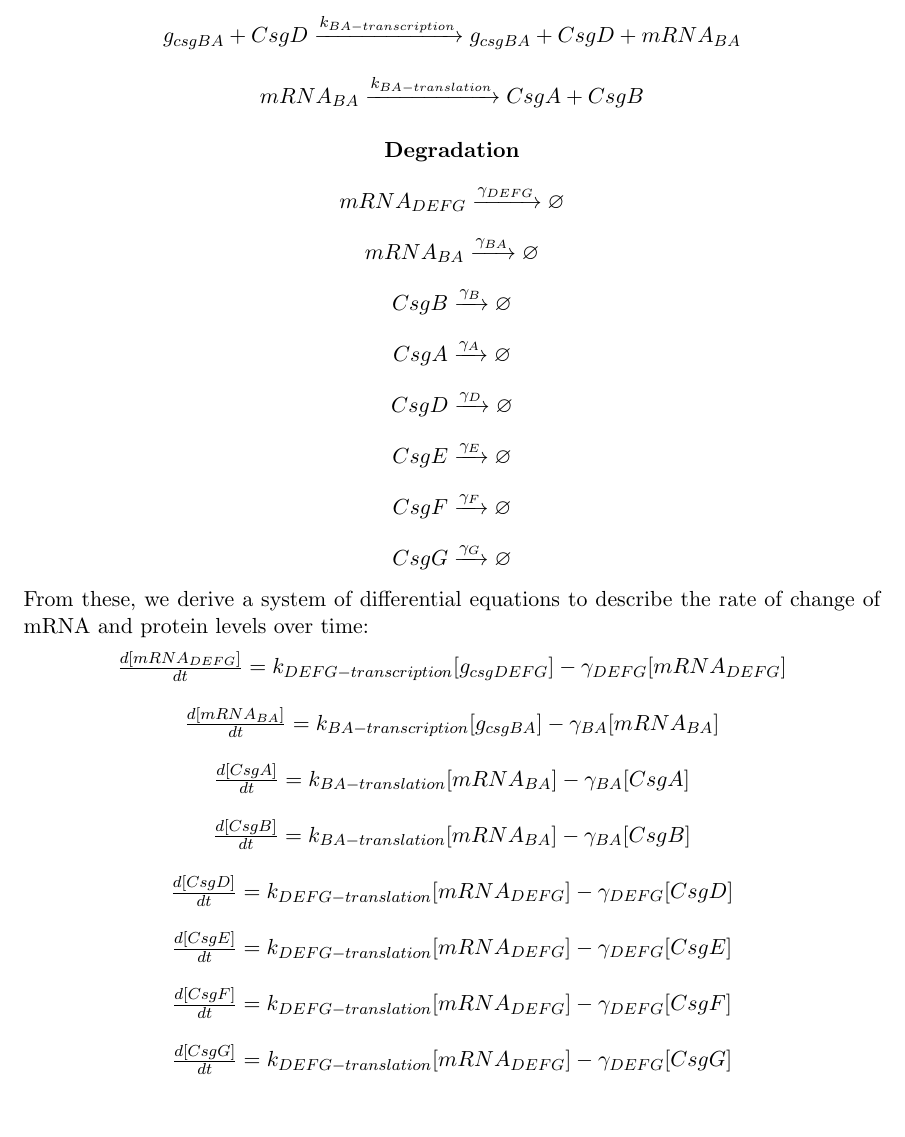
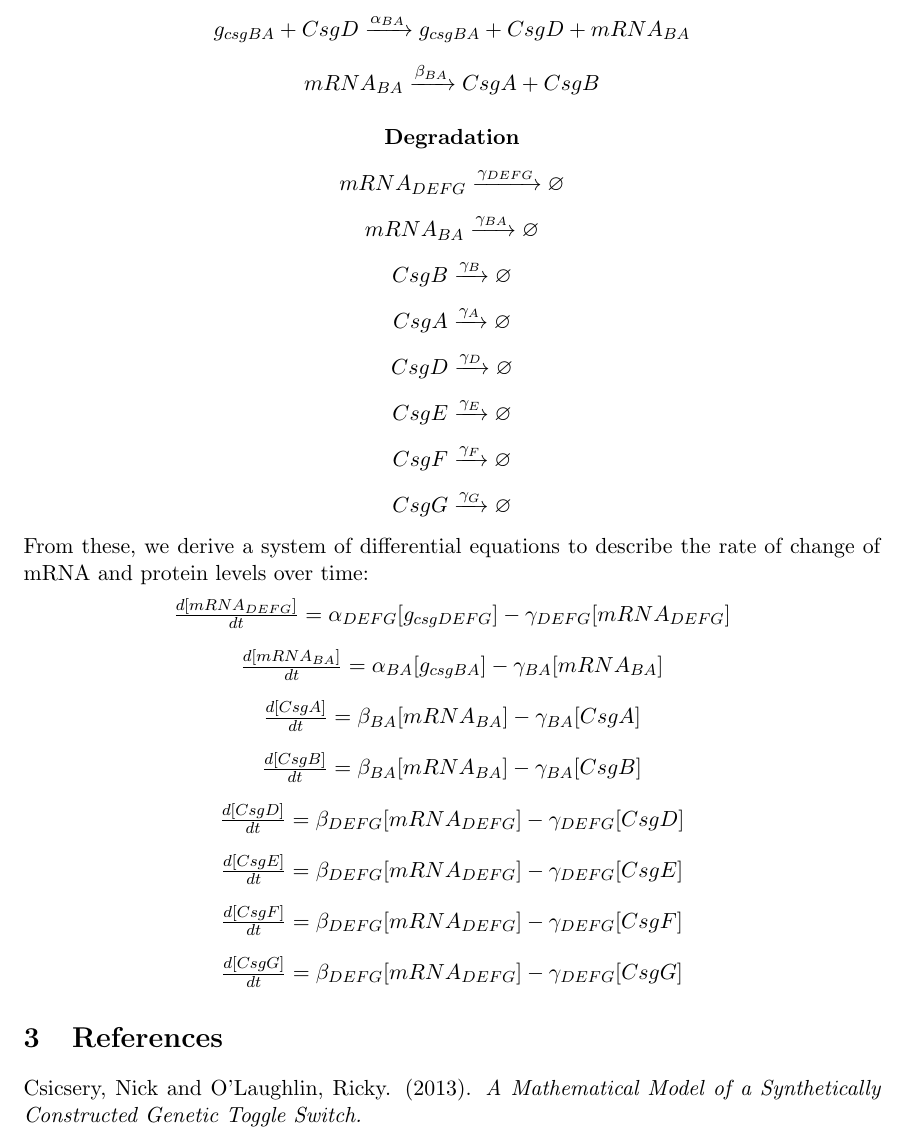
Before and after one commit to crimsonigem/Hyeon-Jae, a LaTeX document (Weekly_Writeups/Week-1.tex): part of page 2 of 2, cut at the place of the change. Compiled offline with pdfLaTeX.

Commit message:
Week-2 writeup

```diff
--- a/Weekly_Writeups/Week-1.tex
+++ b/Weekly_Writeups/Week-1.tex
@@ -39,6 +39,6 @@ $mRNA_{DEFG} \xrightarrow{k_{DEFG-translation}} mRNA_{DEFG} + CsgD + CsgE + CsgF
-$g_{csgBA} + CsgD \xrightarrow{k_{BA-transcription}}  g_{csgBA} + CsgD + mRNA_{BA} $ \\
+$g_{csgBA} + CsgD \xrightarrow{\alpha_{BA}}  g_{csgBA} + CsgD + mRNA_{BA} $ \\
 \bigskip
-$mRNA_{BA} \xrightarrow{k_{BA-translation}} CsgA + CsgB$ \\
+$mRNA_{BA} \xrightarrow{\beta_{BA}} CsgA + CsgB$ \\
 
 \hfill \break
 \textbf{Degradation} \\
@@ -64,22 +64,28 @@ $CsgG \xrightarrow{\gamma_{G}}  \varnothing$ \\
 From these, we derive a system of differential equations to describe the rate of change of mRNA and protein levels over time:
 
 \begin{center}
-$\frac{d[mRNA_{DEFG}]}{dt} = k_{DEFG-transcription}[g_{csgDEFG}] - \gamma_{DEFG}[mRNA_{DEFG}]$ \\
+$\frac{d[mRNA_{DEFG}]}{dt} = \alpha_{DEFG}[g_{csgDEFG}] - \gamma_{DEFG}[mRNA_{DEFG}]$ \\
 \bigskip
-$\frac{d[mRNA_{BA}]}{dt} = k_{BA-transcription}[g_{csgBA}] - \gamma_{BA}[mRNA_{BA}]$ \\
+$\frac{d[mRNA_{BA}]}{dt} = \alpha_{BA}[g_{csgBA}] - \gamma_{BA}[mRNA_{BA}]$ \\
 \bigskip
-$\frac{d[CsgA]}{dt} = k_{BA-translation}[mRNA_{BA}] - \gamma_{BA}[CsgA]$ \\
+$\frac{d[CsgA]}{dt} = \beta_{BA}[mRNA_{BA}] - \gamma_{BA}[CsgA]$ \\
 \bigskip
-$\frac{d[CsgB]}{dt} =  k_{BA-translation}[mRNA_{BA}] - \gamma_{BA}[CsgB]$ \\
+$\frac{d[CsgB]}{dt} =  \beta_{BA}[mRNA_{BA}] - \gamma_{BA}[CsgB]$ \\
 \bigskip
-$\frac{d[CsgD]}{dt} =  k_{DEFG-translation}[mRNA_{DEFG}] - \gamma_{DEFG}[CsgD]$ \\
+$\frac{d[CsgD]}{dt} =  \beta_{DEFG}[mRNA_{DEFG}] - \gamma_{DEFG}[CsgD]$ \\
 \bigskip
-$\frac{d[CsgE]}{dt} =  k_{DEFG-translation}[mRNA_{DEFG}] - \gamma_{DEFG}[CsgE]$ \\
+$\frac{d[CsgE]}{dt} =  \beta_{DEFG}[mRNA_{DEFG}] - \gamma_{DEFG}[CsgE]$ \\
 \bigskip
-$\frac{d[CsgF]}{dt} =  k_{DEFG-translation}[mRNA_{DEFG}] - \gamma_{DEFG}[CsgF]$ \\
+$\frac{d[CsgF]}{dt} =  \beta_{DEFG}[mRNA_{DEFG}] - \gamma_{DEFG}[CsgF]$ \\
 \bigskip
-$\frac{d[CsgG]}{dt} =  k_{DEFG-translation}[mRNA_{DEFG}] - \gamma_{DEFG}[CsgG]$ \\
+$\frac{d[CsgG]}{dt} =  \beta_{DEFG}[mRNA_{DEFG}] - \gamma_{DEFG}[CsgG]$ \\
 
 \end{center}
 
+\section{References}
+
+Csicsery, Nick and O'Laughlin, Ricky. (2013). \textit{A Mathematical Model of a Synthetically Constructed Genetic Toggle Switch.}
+
+
+
 \end{document}
```
Also changed, not shown: Literature/Modelling/ Metabolic flux analysis of Gluconacetobacter xylinus for bacterial cellulose production.pdf (deleted), Literature/Modelling/A Mathematical Model of a Synthetically Constructed Genetic Toggle Switch.pdf (deleted), Literature/Modelling/Mathematical Modeling of Induced Foreign Protein Production by Recombinant Bacteria.pdf (deleted), Literature/Modelling/Metabolic Burden_ Cornerstones in Synthetic Biology and Metabolic Engineering Applications.pdf (deleted), Literature/Modelling/Metabolic modeling of microbial strains in silico.pdf (deleted), Literature/Modelling/Metabolic modelling of microbes- the flux-balance approach.pdf (deleted), Literature/Modelling/Modeling Gene Expressions with Partial Differential Equations.pdf (deleted), Literature/Modelling/Optimal Production of Secreted Protein in Fed-Batch Reactors.pdf (deleted), Reactions/Curli Fibers/curli_fibers.pdf, Weekly_Writeups/Week-1.pdf, Weekly_Writeups/Week-2.pdf (added), Weekly_Writeups/Week-1.tex (4 more changed lines), 4 other files.
